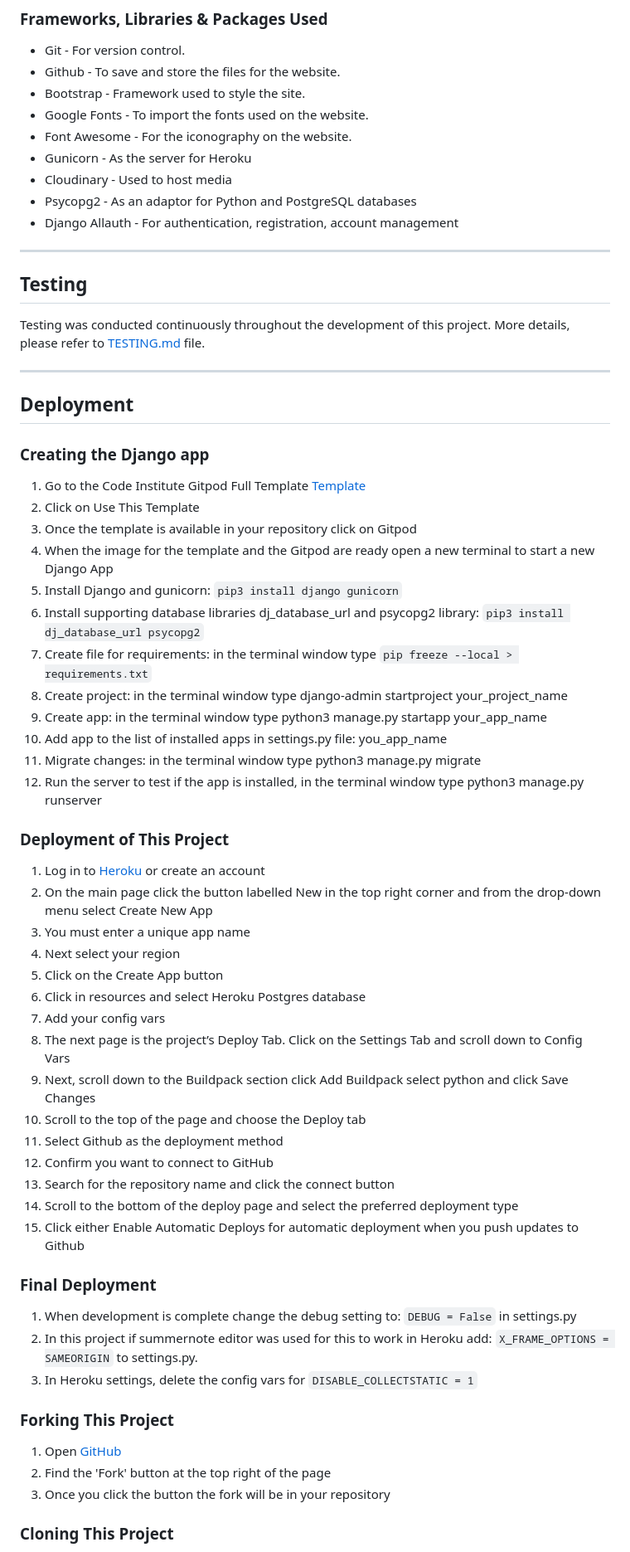
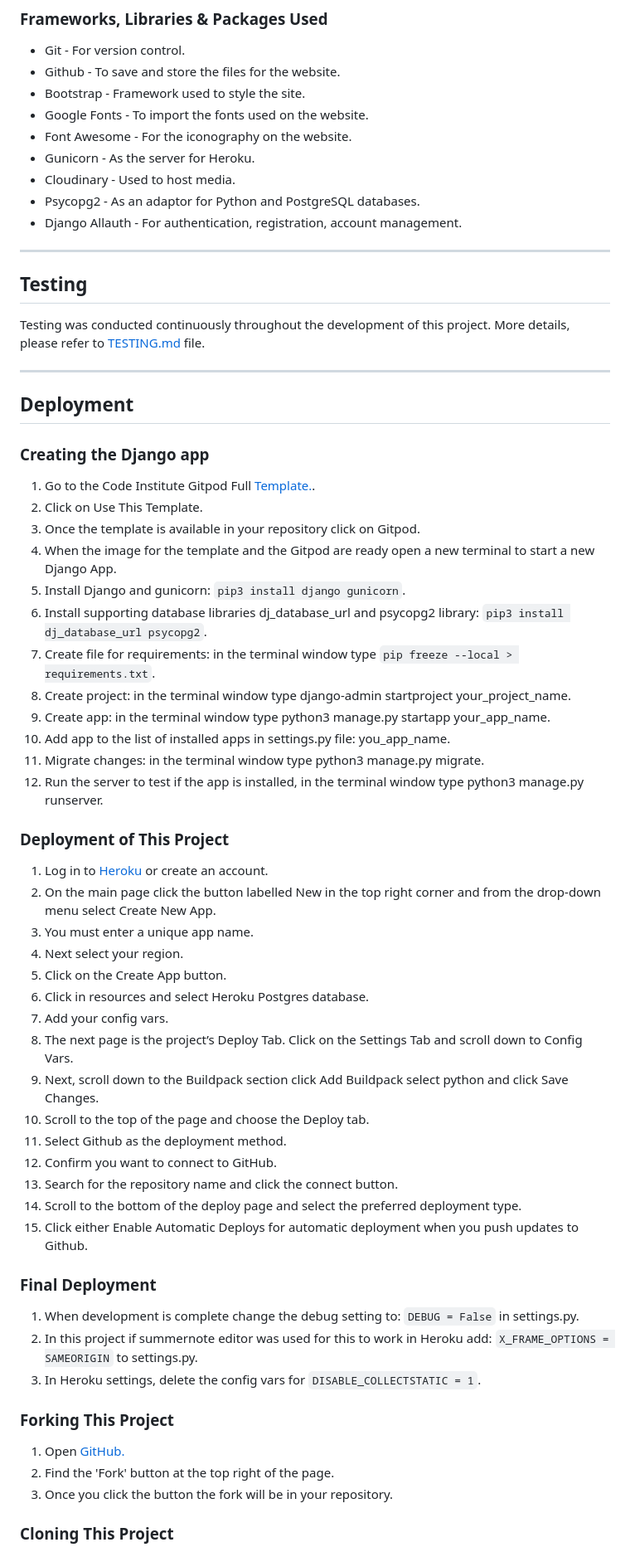
Before and after one commit to ConorBevan/MovieWarsBlog, a Markdown page: README.md, the part around the change printed below. Shown: that part at 83% size. GitHub-like rendering.

Commit message:
checking spelling mistakes in readme and removed summernote from code as not using the package

```diff
--- a/README.md
+++ b/README.md
@@ -184,10 +183,10 @@ I have been mindful during coding to ensure that the website is as accessible an
 * Bootstrap - Framework used to style the site.
 * Google Fonts - To import the fonts used on the website.
 * Font Awesome - For the iconography on the website.
-* Gunicorn - As the server for Heroku
-* Cloudinary - Used to host media
-* Psycopg2 - As an adaptor for Python and PostgreSQL databases
-* Django Allauth - For authentication, registration, account management
+* Gunicorn - As the server for Heroku.
+* Cloudinary - Used to host media.
+* Psycopg2 - As an adaptor for Python and PostgreSQL databases.
+* Django Allauth - For authentication, registration, account management.
 
 - - -
 
@@ -201,48 +200,48 @@ Testing was conducted continuously throughout the development of this project. M
 
 ### Creating the Django app
 
-1. Go to the Code Institute Gitpod Full Template [Template](https://github.com/Code-Institute-Org/gitpod-full-template)
-2. Click on Use This Template
-3. Once the template is available in your repository click on Gitpod
-4. When the image for the template and the Gitpod are ready open a new terminal to start a new Django App
-5. Install Django and gunicorn: `pip3 install django gunicorn`
-6. Install supporting database libraries dj_database_url and psycopg2 library: `pip3 install dj_database_url psycopg2`
-7. Create file for requirements: in the terminal window type `pip freeze --local > requirements.txt`
-8. Create project: in the terminal window type django-admin startproject your_project_name
-9. Create app: in the terminal window type python3 manage.py startapp your_app_name
-10. Add app to the list of installed apps in settings.py file: you_app_name
-11. Migrate changes: in the terminal window type python3 manage.py migrate
-12. Run the server to test if the app is installed, in the terminal window type python3 manage.py runserver
+1. Go to the Code Institute Gitpod Full [Template.](https://github.com/Code-Institute-Org/gitpod-full-template).
+2. Click on Use This Template.
+3. Once the template is available in your repository click on Gitpod.
+4. When the image for the template and the Gitpod are ready open a new terminal to start a new Django App.
+5. Install Django and gunicorn: `pip3 install django gunicorn`.
+6. Install supporting database libraries dj_database_url and psycopg2 library: `pip3 install dj_database_url psycopg2`.
+7. Create file for requirements: in the terminal window type `pip freeze --local > requirements.txt`.
+8. Create project: in the terminal window type django-admin startproject your_project_name.
+9. Create app: in the terminal window type python3 manage.py startapp your_app_name.
+10. Add app to the list of installed apps in settings.py file: you_app_name.
+11. Migrate changes: in the terminal window type python3 manage.py migrate.
+12. Run the server to test if the app is installed, in the terminal window type python3 manage.py runserver.
 
 ### Deployment of This Project
 
-1. Log in to [Heroku](https://id.heroku.com) or create an account
-2. On the main page click the button labelled New in the top right corner and from the drop-down menu select Create New App
-3. You must enter a unique app name
-4. Next select your region
-5. Click on the Create App button
-6. Click in resources and select Heroku Postgres database
-7. Add your config vars
-8. The next page is the project’s Deploy Tab. Click on the Settings Tab and scroll down to Config Vars
-9. Next, scroll down to the Buildpack section click Add Buildpack select python and click Save Changes
-10. Scroll to the top of the page and choose the Deploy tab
-11. Select Github as the deployment method
-12. Confirm you want to connect to GitHub
-13. Search for the repository name and click the connect button
-14. Scroll to the bottom of the deploy page and select the preferred deployment type
-15. Click either Enable Automatic Deploys for automatic deployment when you push updates to Github
+1. Log in to [Heroku](https://id.heroku.com) or create an account.
+2. On the main page click the button labelled New in the top right corner and from the drop-down menu select Create New App.
+3. You must enter a unique app name.
+4. Next select your region.
+5. Click on the Create App button.
+6. Click in resources and select Heroku Postgres database.
+7. Add your config vars.
+8. The next page is the project’s Deploy Tab. Click on the Settings Tab and scroll down to Config Vars.
+9. Next, scroll down to the Buildpack section click Add Buildpack select python and click Save Changes.
+10. Scroll to the top of the page and choose the Deploy tab.
+11. Select Github as the deployment method.
+12. Confirm you want to connect to GitHub.
+13. Search for the repository name and click the connect button.
+14. Scroll to the bottom of the deploy page and select the preferred deployment type.
+15. Click either Enable Automatic Deploys for automatic deployment when you push updates to Github.
 
 ### Final Deployment
 
-1. When development is complete change the debug setting to: `DEBUG = False` in settings.py
+1. When development is complete change the debug setting to: `DEBUG = False` in settings.py.
 2. In this project if summernote editor was used for this to work in Heroku add: `X_FRAME_OPTIONS = SAMEORIGIN` to settings.py.
-3. In Heroku settings, delete the config vars for `DISABLE_COLLECTSTATIC = 1`
+3. In Heroku settings, delete the config vars for `DISABLE_COLLECTSTATIC = 1`.
 
 ### Forking This Project
 
-1. Open [GitHub](https://github.com/ConorBevan/MovieWarsBlog)
-2. Find the 'Fork' button at the top right of the page
-3. Once you click the button the fork will be in your repository
+1. Open [GitHub.](https://github.com/ConorBevan/MovieWarsBlog)
+2. Find the 'Fork' button at the top right of the page.
+3. Once you click the button the fork will be in your repository.
 
 ### Cloning This Project
 
```
Also changed, not shown: other parts of README.md (+12 -14 lines), TESTING.md (+5 -4 lines), assets/readme/database.png, 3 other files.
